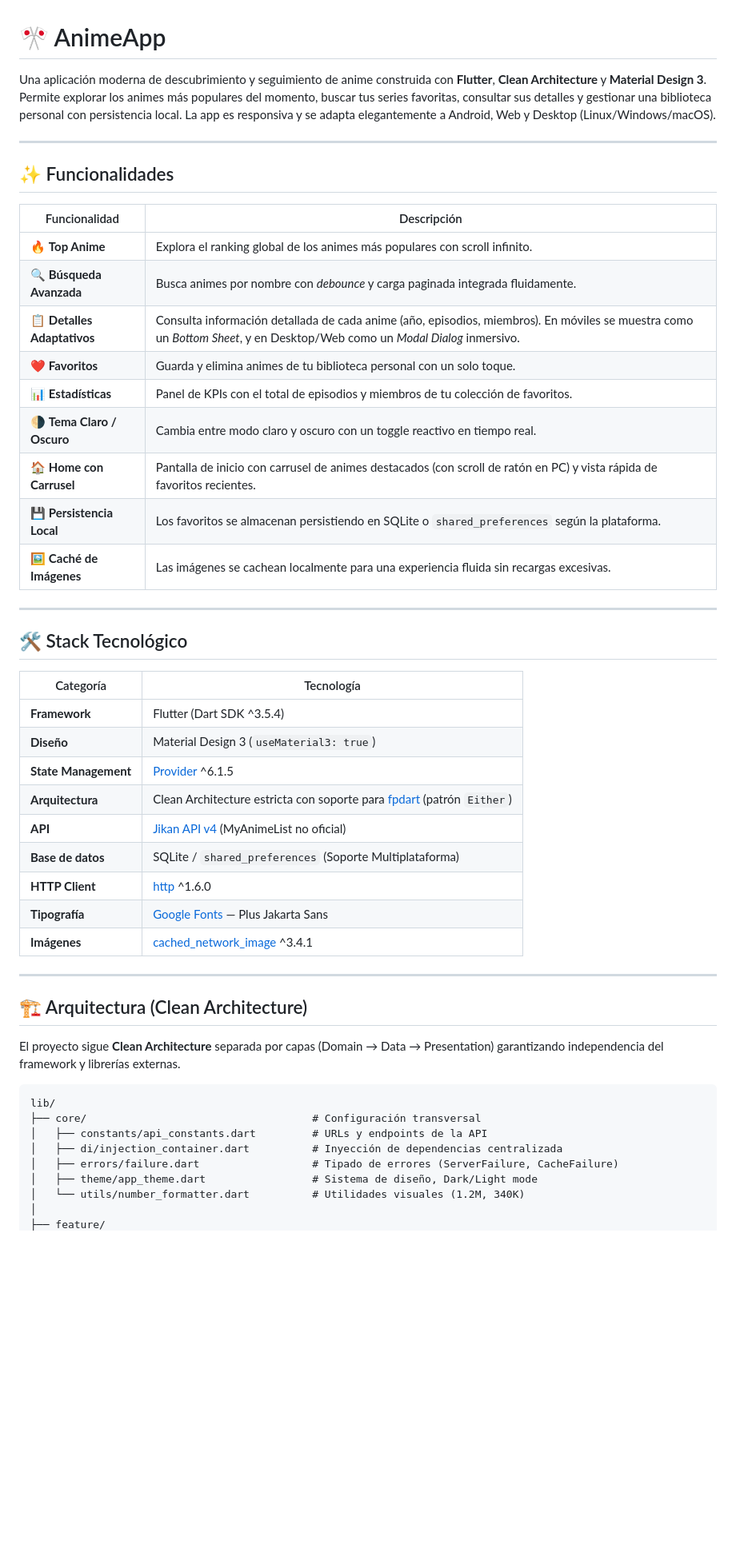
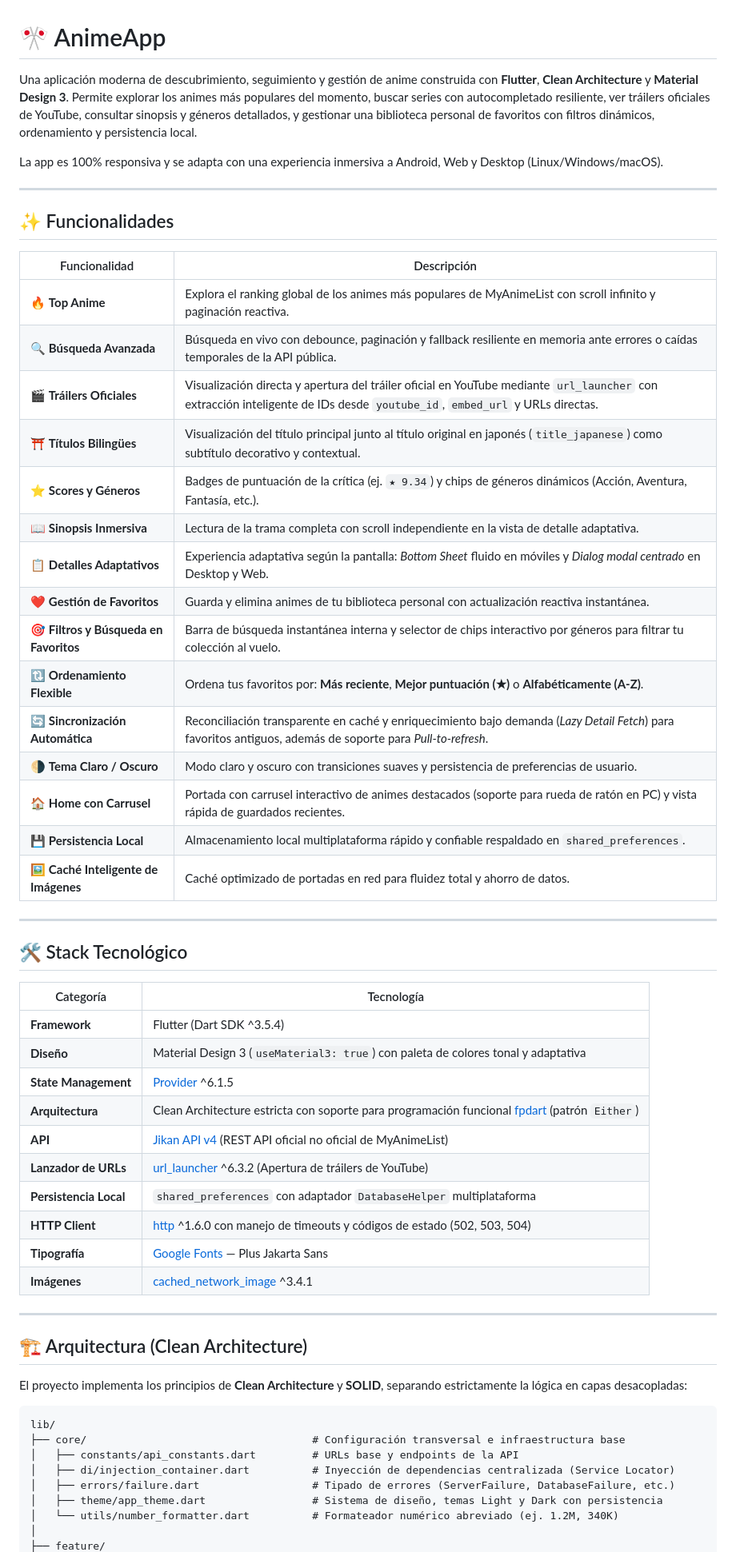
Before and after one commit to NickDavid1811/animeapp, a Markdown page: README.md, the part around one of its changes. Shown at 80% size. GitHub-like rendering; blank space fills up the shorter version.

````diff
--- a/README.md
+++ b/README.md
@@ -1,6 +1,8 @@
 # 🎌 AnimeApp
 
-Una aplicación moderna de descubrimiento y seguimiento de anime construida con **Flutter**, **Clean Architecture** y **Material Design 3**. Permite explorar los animes más populares del momento, buscar tus series favoritas, consultar sus detalles y gestionar una biblioteca personal con persistencia local. La app es responsiva y se adapta elegantemente a Android, Web y Desktop (Linux/Windows/macOS).
+Una aplicación moderna de descubrimiento, seguimiento y gestión de anime construida con **Flutter**, **Clean Architecture** y **Material Design 3**. Permite explorar los animes más populares del momento, buscar series con autocompletado resiliente, ver tráilers oficiales de YouTube, consultar sinopsis y géneros detallados, y gestionar una biblioteca personal de favoritos con filtros dinámicos, ordenamiento y persistencia local.
+
+La app es 100% responsiva y se adapta con una experiencia inmersiva a Android, Web y Desktop (Linux/Windows/macOS).
 
 ---
 
@@ -8,15 +10,21 @@ Una aplicación moderna de descubrimiento y seguimiento de anime construida con
 
 | Funcionalidad | Descripción |
 |---|---|
-| 🔥 **Top Anime** | Explora el ranking global de los animes más populares con scroll infinito. |
-| 🔍 **Búsqueda Avanzada** | Busca animes por nombre con *debounce* y carga paginada integrada fluidamente. |
-| 📋 **Detalles Adaptativos** | Consulta información detallada de cada anime (año, episodios, miembros). En móviles se muestra como un *Bottom Sheet*, y en Desktop/Web como un *Modal Dialog* inmersivo. |
-| ❤️ **Favoritos** | Guarda y elimina animes de tu biblioteca personal con un solo toque. |
-| 📊 **Estadísticas** | Panel de KPIs con el total de episodios y miembros de tu colección de favoritos. |
-| 🌗 **Tema Claro / Oscuro** | Cambia entre modo claro y oscuro con un toggle reactivo en tiempo real. |
-| 🏠 **Home con Carrusel** | Pantalla de inicio con carrusel de animes destacados (con scroll de ratón en PC) y vista rápida de favoritos recientes. |
-| 💾 **Persistencia Local** | Los favoritos se almacenan persistiendo en SQLite o `shared_preferences` según la plataforma. |
-| 🖼️ **Caché de Imágenes** | Las imágenes se cachean localmente para una experiencia fluida sin recargas excesivas. |
+| 🔥 **Top Anime** | Explora el ranking global de los animes más populares de MyAnimeList con scroll infinito y paginación reactiva. |
+| 🔍 **Búsqueda Avanzada** | Búsqueda en vivo con debounce, paginación y fallback resiliente en memoria ante errores o caídas temporales de la API pública. |
+| 🎬 **Tráilers Oficiales** | Visualización directa y apertura del tráiler oficial en YouTube mediante `url_launcher` con extracción inteligente de IDs desde `youtube_id`, `embed_url` y URLs directas. |
+| ⛩️ **Títulos Bilingües** | Visualización del título principal junto al título original en japonés (`title_japanese`) como subtítulo decorativo y contextual. |
+| ⭐ **Scores y Géneros** | Badges de puntuación de la crítica (ej. `★ 9.34`) y chips de géneros dinámicos (Acción, Aventura, Fantasía, etc.). |
+| 📖 **Sinopsis Inmersiva** | Lectura de la trama completa con scroll independiente en la vista de detalle adaptativa. |
+| 📋 **Detalles Adaptativos** | Experiencia adaptativa según la pantalla: *Bottom Sheet* fluido en móviles y *Dialog modal centrado* en Desktop y Web. |
+| ❤️ **Gestión de Favoritos** | Guarda y elimina animes de tu biblioteca personal con actualización reactiva instantánea. |
+| 🎯 **Filtros y Búsqueda en Favoritos** | Barra de búsqueda instantánea interna y selector de chips interactivo por géneros para filtrar tu colección al vuelo. |
+| 🔃 **Ordenamiento Flexible** | Ordena tus favoritos por: **Más reciente**, **Mejor puntuación (★)** o **Alfabéticamente (A-Z)**. |
+| 🔄 **Sincronización Automática** | Reconciliación transparente en caché y enriquecimiento bajo demanda (*Lazy Detail Fetch*) para favoritos antiguos, además de soporte para *Pull-to-refresh*. |
+| 🌗 **Tema Claro / Oscuro** | Modo claro y oscuro con transiciones suaves y persistencia de preferencias de usuario. |
+| 🏠 **Home con Carrusel** | Portada con carrusel interactivo de animes destacados (soporte para rueda de ratón en PC) y vista rápida de guardados recientes. |
+| 💾 **Persistencia Local** | Almacenamiento local multiplataforma rápido y confiable respaldado en `shared_preferences`. |
+| 🖼️ **Caché Inteligente de Imágenes** | Caché optimizado de portadas en red para fluidez total y ahorro de datos. |
 
 ---
 
@@ -25,12 +33,13 @@ Una aplicación moderna de descubrimiento y seguimiento de anime construida con
 | Categoría | Tecnología |
 |---|---|
 | **Framework** | Flutter (Dart SDK ^3.5.4) |
-| **Diseño** | Material Design 3 (`useMaterial3: true`) |
+| **Diseño** | Material Design 3 (`useMaterial3: true`) con paleta de colores tonal y adaptativa |
 | **State Management** | [Provider](https://pub.dev/packages/provider) ^6.1.5 |
-| **Arquitectura** | Clean Architecture estricta con soporte para [fpdart](https://pub.dev/packages/fpdart) (patrón `Either`) |
-| **API** | [Jikan API v4](https://jikan.moe/) (MyAnimeList no oficial) |
-| **Base de datos** | SQLite / `shared_preferences` (Soporte Multiplataforma) |
-| **HTTP Client** | [http](https://pub.dev/packages/http) ^1.6.0 |
+| **Arquitectura** | Clean Architecture estricta con soporte para programación funcional [fpdart](https://pub.dev/packages/fpdart) (patrón `Either`) |
+| **API** | [Jikan API v4](https://jikan.moe/) (REST API oficial no oficial de MyAnimeList) |
+| **Lanzador de URLs** | [url_launcher](https://pub.dev/packages/url_launcher) ^6.3.2 (Apertura de tráilers de YouTube) |
+| **Persistencia Local** | `shared_preferences` con adaptador `DatabaseHelper` multiplataforma |
+| **HTTP Client** | [http](https://pub.dev/packages/http) ^1.6.0 con manejo de timeouts y códigos de estado (502, 503, 504) |
 | **Tipografía** | [Google Fonts](https://pub.dev/packages/google_fonts) — Plus Jakarta Sans |
 | **Imágenes** | [cached_network_image](https://pub.dev/packages/cached_network_image) ^3.4.1 |
 
@@ -38,15 +47,15 @@ Una aplicación moderna de descubrimiento y seguimiento de anime construida con
 
 ## 🏗️ Arquitectura (Clean Architecture)
 
-El proyecto sigue **Clean Architecture** separada por capas (Domain → Data → Presentation) garantizando independencia del framework y librerías externas.
+El proyecto implementa los principios de **Clean Architecture** y **SOLID**, separando estrictamente la lógica en capas desacopladas:
 
 ```
 lib/
-├── core/                                    # Configuración transversal
-│   ├── constants/api_constants.dart         # URLs y endpoints de la API
-│   ├── di/injection_container.dart          # Inyección de dependencias centralizada
-│   ├── errors/failure.dart                  # Tipado de errores (ServerFailure, CacheFailure)
-│   ├── theme/app_theme.dart                 # Sistema de diseño, Dark/Light mode
-│   └── utils/number_formatter.dart          # Utilidades visuales (1.2M, 340K)
+├── core/                                    # Configuración transversal e infraestructura base
+│   ├── constants/api_constants.dart         # URLs base y endpoints de la API
+│   ├── di/injection_container.dart          # Inyección de dependencias centralizada (Service Locator)
+│   ├── errors/failure.dart                  # Tipado de errores (ServerFailure, DatabaseFailure, etc.)
+│   ├── theme/app_theme.dart                 # Sistema de diseño, temas Light y Dark con persistencia
+│   └── utils/number_formatter.dart          # Formateador numérico abreviado (ej. 1.2M, 340K)
 │
 ├── feature/
````
Also changed, not shown: other parts of README.md (+76 -45 lines).
